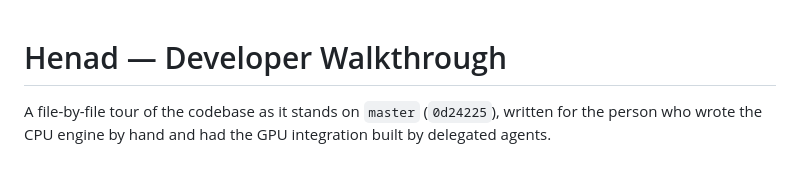
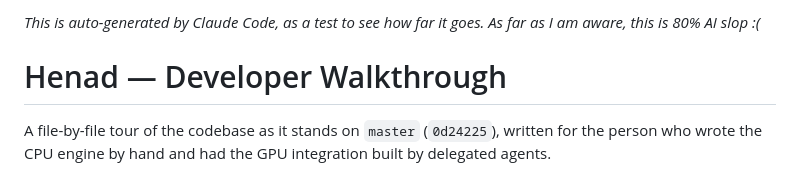
Before and after one commit to micfong-z/henad, a Markdown page: DEV_DOCS.md, the part around the change. GitHub-like rendering.

Commit message:
docs: add some AI statement

```diff
--- a/DEV_DOCS.md
+++ b/DEV_DOCS.md
@@ -1,3 +1,5 @@
+_This is auto-generated by Claude Code, as a test to see how far it goes. As far as I am aware, this is 80% AI slop :(_
+
 # Henad — Developer Walkthrough
 
 A file-by-file tour of the codebase as it stands on `master` (`0d24225`), written for the person
```
